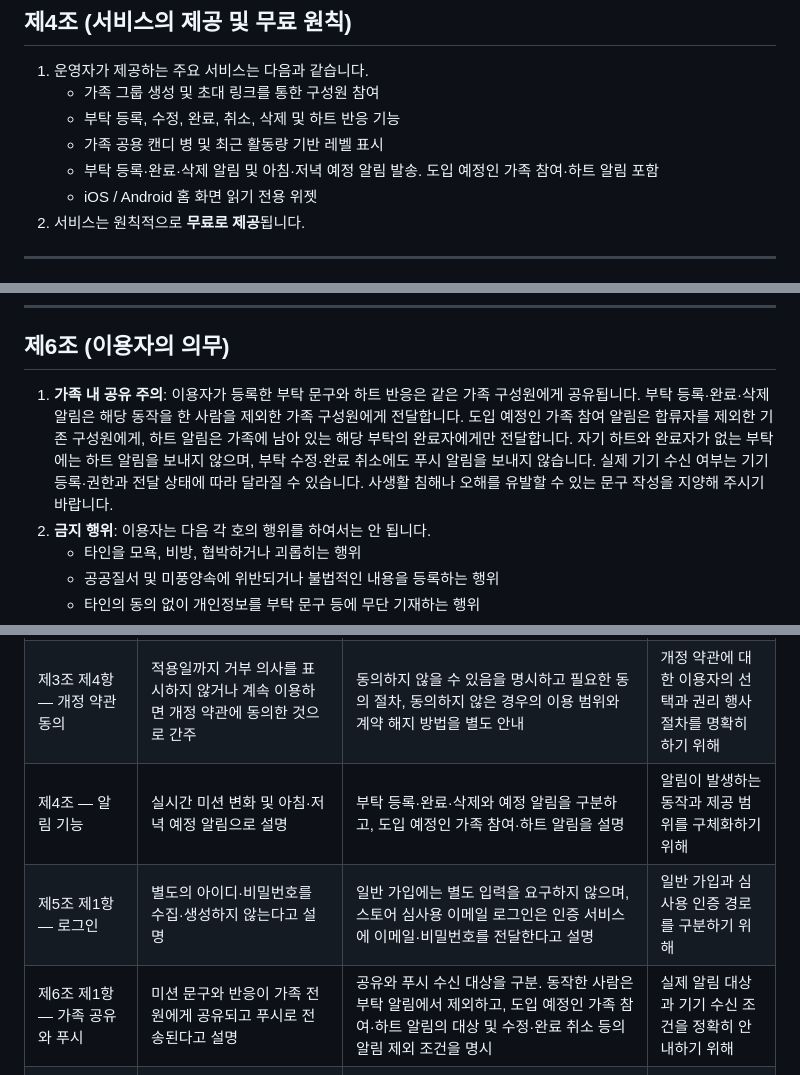
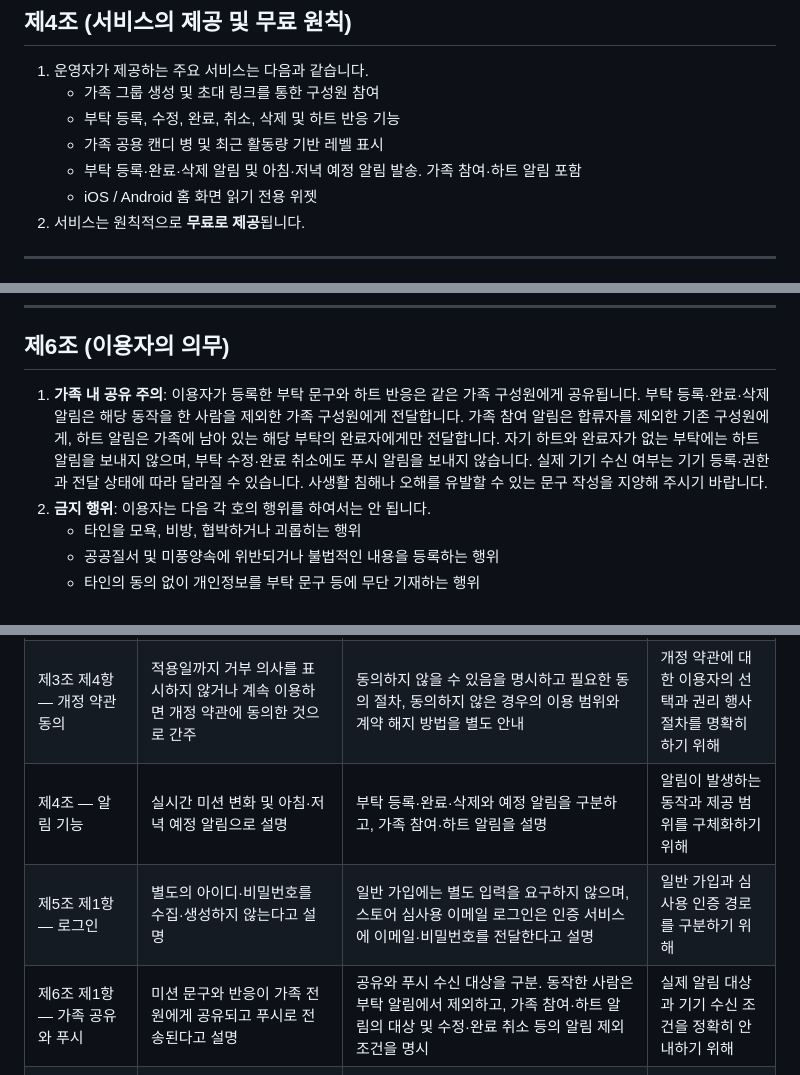
Before and after one commit to suhjunyoung/please-official-website, a Markdown page: site/content/terms.ko.md, 3 parts joined by grey strips. Drawn GitHub-style.

```diff
--- a/site/content/terms.ko.md
+++ b/site/content/terms.ko.md
@@ -34,7 +34,7 @@
    - 가족 그룹 생성 및 초대 링크를 통한 구성원 참여
    - 부탁 등록, 수정, 완료, 취소, 삭제 및 하트 반응 기능
    - 가족 공용 캔디 병 및 최근 활동량 기반 레벨 표시
-   - 부탁 등록·완료·삭제 알림 및 아침·저녁 예정 알림 발송. 도입 예정인 가족 참여·하트 알림 포함
+   - 부탁 등록·완료·삭제 알림 및 아침·저녁 예정 알림 발송. 가족 참여·하트 알림 포함
    - iOS / Android 홈 화면 읽기 전용 위젯
 2. 서비스는 원칙적으로 **무료로 제공**됩니다.
 
@@ -53,7 +53,7 @@
 
 ## 제6조 (이용자의 의무)
 
-1. **가족 내 공유 주의**: 이용자가 등록한 부탁 문구와 하트 반응은 같은 가족 구성원에게 공유됩니다. 부탁 등록·완료·삭제 알림은 해당 동작을 한 사람을 제외한 가족 구성원에게 전달합니다. 도입 예정인 가족 참여 알림은 합류자를 제외한 기존 구성원에게, 하트 알림은 가족에 남아 있는 해당 부탁의 완료자에게만 전달합니다. 자기 하트와 완료자가 없는 부탁에는 하트 알림을 보내지 않으며, 부탁 수정·완료 취소에도 푸시 알림을 보내지 않습니다. 실제 기기 수신 여부는 기기 등록·권한과 전달 상태에 따라 달라질 수 있습니다. 사생활 침해나 오해를 유발할 수 있는 문구 작성을 지양해 주시기 바랍니다.
+1. **가족 내 공유 주의**: 이용자가 등록한 부탁 문구와 하트 반응은 같은 가족 구성원에게 공유됩니다. 부탁 등록·완료·삭제 알림은 해당 동작을 한 사람을 제외한 가족 구성원에게 전달합니다. 가족 참여 알림은 합류자를 제외한 기존 구성원에게, 하트 알림은 가족에 남아 있는 해당 부탁의 완료자에게만 전달합니다. 자기 하트와 완료자가 없는 부탁에는 하트 알림을 보내지 않으며, 부탁 수정·완료 취소에도 푸시 알림을 보내지 않습니다. 실제 기기 수신 여부는 기기 등록·권한과 전달 상태에 따라 달라질 수 있습니다. 사생활 침해나 오해를 유발할 수 있는 문구 작성을 지양해 주시기 바랍니다.
 2. **금지 행위**: 이용자는 다음 각 호의 행위를 하여서는 안 됩니다.
    - 타인을 모욕, 비방, 협박하거나 괴롭히는 행위
    - 공공질서 및 미풍양속에 위반되거나 불법적인 내용을 등록하는 행위
@@ -123,8 +123,8 @@
 |---|---|---|---|
 | 제2조 — 용어 정의 | 한 줄 할 일을 “미션”으로 정의 | 앱·알림과 같은 “부탁”으로 정의하고 본문 표현을 통일 | 이용자가 같은 기능을 같은 이름으로 이해하도록 하기 위해 |
 | 제3조 제4항 — 개정 약관 동의 | 적용일까지 거부 의사를 표시하지 않거나 계속 이용하면 개정 약관에 동의한 것으로 간주 | 동의하지 않을 수 있음을 명시하고 필요한 동의 절차, 동의하지 않은 경우의 이용 범위와 계약 해지 방법을 별도 안내 | 개정 약관에 대한 이용자의 선택과 권리 행사 절차를 명확히 하기 위해 |
-| 제4조 — 알림 기능 | 실시간 미션 변화 및 아침·저녁 예정 알림으로 설명 | 부탁 등록·완료·삭제와 예정 알림을 구분하고, 도입 예정인 가족 참여·하트 알림을 설명 | 알림이 발생하는 동작과 제공 범위를 구체화하기 위해 |
+| 제4조 — 알림 기능 | 실시간 미션 변화 및 아침·저녁 예정 알림으로 설명 | 부탁 등록·완료·삭제와 예정 알림을 구분하고, 가족 참여·하트 알림을 설명 | 알림이 발생하는 동작과 제공 범위를 구체화하기 위해 |
 | 제5조 제1항 — 로그인 | 별도의 아이디·비밀번호를 수집·생성하지 않는다고 설명 | 일반 가입에는 별도 입력을 요구하지 않으며, 스토어 심사용 이메일 로그인은 인증 서비스에 이메일·비밀번호를 전달한다고 설명 | 일반 가입과 심사용 인증 경로를 구분하기 위해 |
-| 제6조 제1항 — 가족 공유와 푸시 | 미션 문구와 반응이 가족 전원에게 공유되고 푸시로 전송된다고 설명 | 공유와 푸시 수신 대상을 구분. 동작한 사람은 부탁 알림에서 제외하고, 도입 예정인 가족 참여·하트 알림의 대상 및 수정·완료 취소 등의 알림 제외 조건을 명시 | 실제 알림 대상과 기기 수신 조건을 정확히 안내하기 위해 |
+| 제6조 제1항 — 가족 공유와 푸시 | 미션 문구와 반응이 가족 전원에게 공유되고 푸시로 전송된다고 설명 | 공유와 푸시 수신 대상을 구분. 동작한 사람은 부탁 알림에서 제외하고, 가족 참여·하트 알림의 대상 및 수정·완료 취소 등의 알림 제외 조건을 명시 | 실제 알림 대상과 기기 수신 조건을 정확히 안내하기 위해 |
 | 제8조 제1·2·4항 — 가족 나가기와 계정 삭제 | 가족 나가기 또는 계정 삭제로 이용 계약을 해지하며, 공유 미션은 익명 처리하고 잔여 데이터는 즉시 삭제한다고 설명 | 가족 나가기는 계정·가입 동의를 유지하고 계정 삭제는 계약을 해지함을 구분. 공유 부탁의 사람 연결 제거와 본문 보존, 서버 처리 완료 시 삭제 범위, 임시·외부 기록 및 전달된 알림의 예외를 설명 | 메뉴별 효과와 실제 삭제 범위를 정확히 안내하기 위해 |
 | 제8조 제3항 — 부탁 보관 | 활동량 계산 목적이 끝나는 완료 후 90일에 자동 영구 삭제한다고 설명 | 미완료 부탁의 보관 종료 조건, 최근 14일 활동 계산, 문제 조사를 위한 90일 보관 및 90일 초과 후 다음 일일 정리를 구분 | 활동 계산 기간과 보관·삭제 시점을 혼동하지 않도록 하기 위해 |
```
Also changed, not shown: site/content/terms.en.md (+4 -4 lines).
